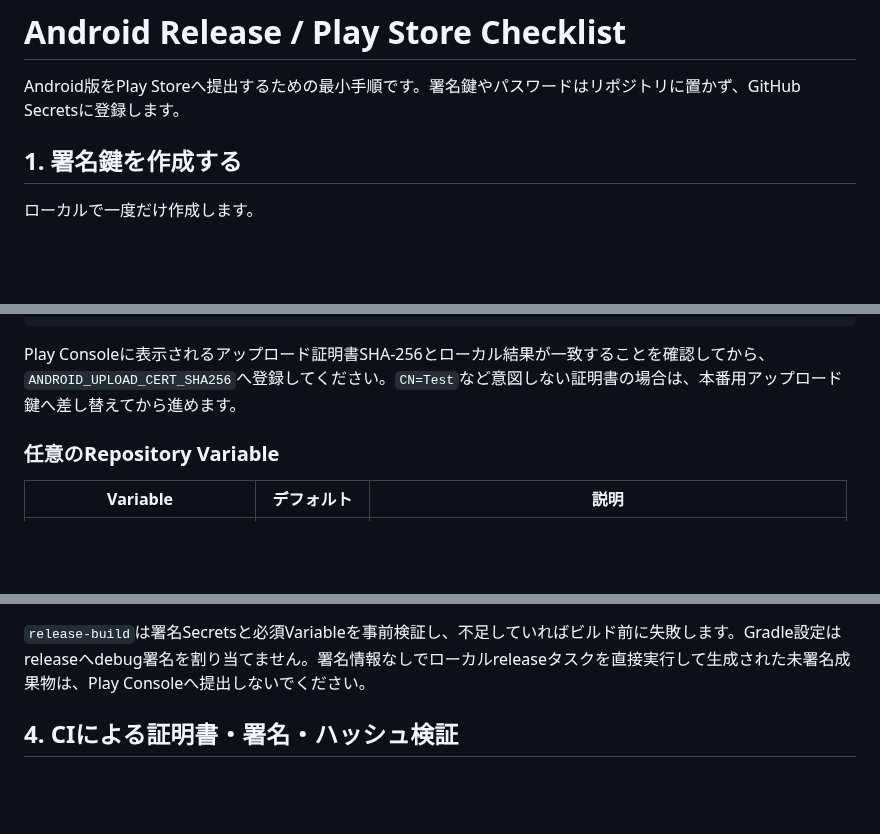
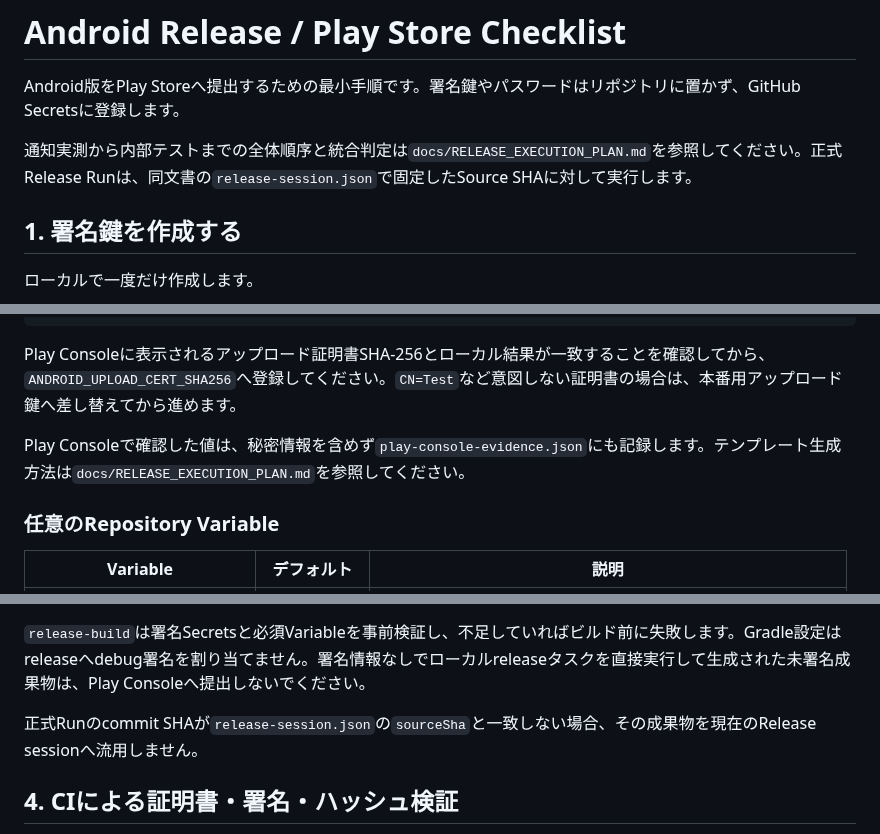
Before and after one commit to neoenox/ashita-motsumono, a Markdown page: docs/ANDROID_RELEASE.md, 3 parts joined by grey strips. GitHub-like rendering; blank space fills up the shorter version.

```diff
--- a/docs/ANDROID_RELEASE.md
+++ b/docs/ANDROID_RELEASE.md
@@ -1,6 +1,8 @@
 # Android Release / Play Store Checklist
 
 Android版をPlay Storeへ提出するための最小手順です。署名鍵やパスワードはリポジトリに置かず、GitHub Secretsに登録します。
+
+通知実測から内部テストまでの全体順序と統合判定は`docs/RELEASE_EXECUTION_PLAN.md`を参照してください。正式Release Runは、同文書の`release-session.json`で固定したSource SHAに対して実行します。
 
 ## 1. 署名鍵を作成する
 
@@ -71,6 +73,8 @@ rm upload-certificate.der
 
 Play Consoleに表示されるアップロード証明書SHA-256とローカル結果が一致することを確認してから、`ANDROID_UPLOAD_CERT_SHA256`へ登録してください。`CN=Test`など意図しない証明書の場合は、本番用アップロード鍵へ差し替えてから進めます。
 
+Play Consoleで確認した値は、秘密情報を含めず`play-console-evidence.json`にも記録します。テンプレート生成方法は`docs/RELEASE_EXECUTION_PLAN.md`を参照してください。
+
 ### 任意のRepository Variable
 
 | Variable | デフォルト | 説明 |
@@ -93,6 +97,8 @@ git push origin v0.6.3
 - 監査証跡artifact: `ashita-motsumono-release-evidence`
 
 `release-build`は署名Secretsと必須Variableを事前検証し、不足していればビルド前に失敗します。Gradle設定はreleaseへdebug署名を割り当てません。署名情報なしでローカルreleaseタスクを直接実行して生成された未署名成果物は、Play Consoleへ提出しないでください。
+
+正式Runのcommit SHAが`release-session.json`の`sourceSha`と一致しない場合、その成果物を現在のRelease sessionへ流用しません。
 
 ## 4. CIによる証明書・署名・ハッシュ検証
 
```
Also changed, not shown: other parts of docs/ANDROID_RELEASE.md (+26 -2 lines).
